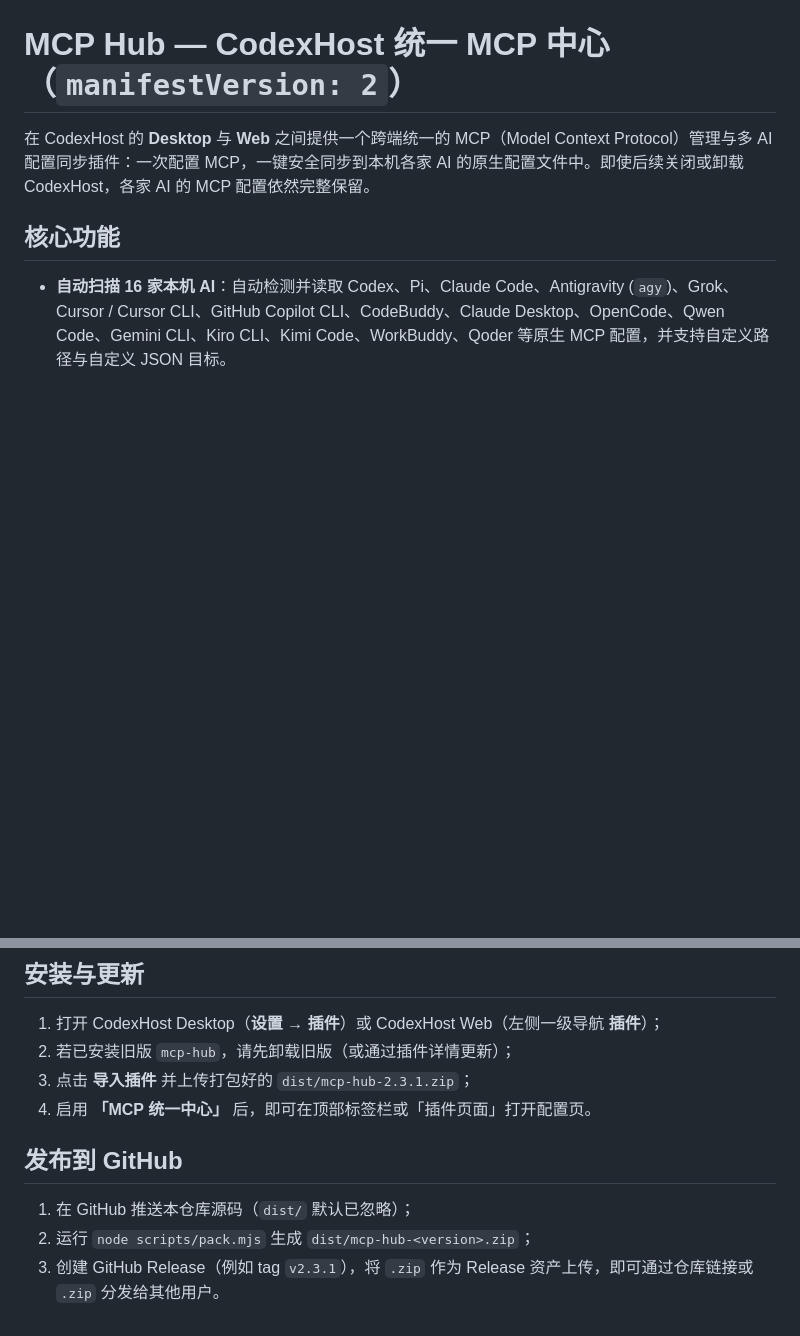
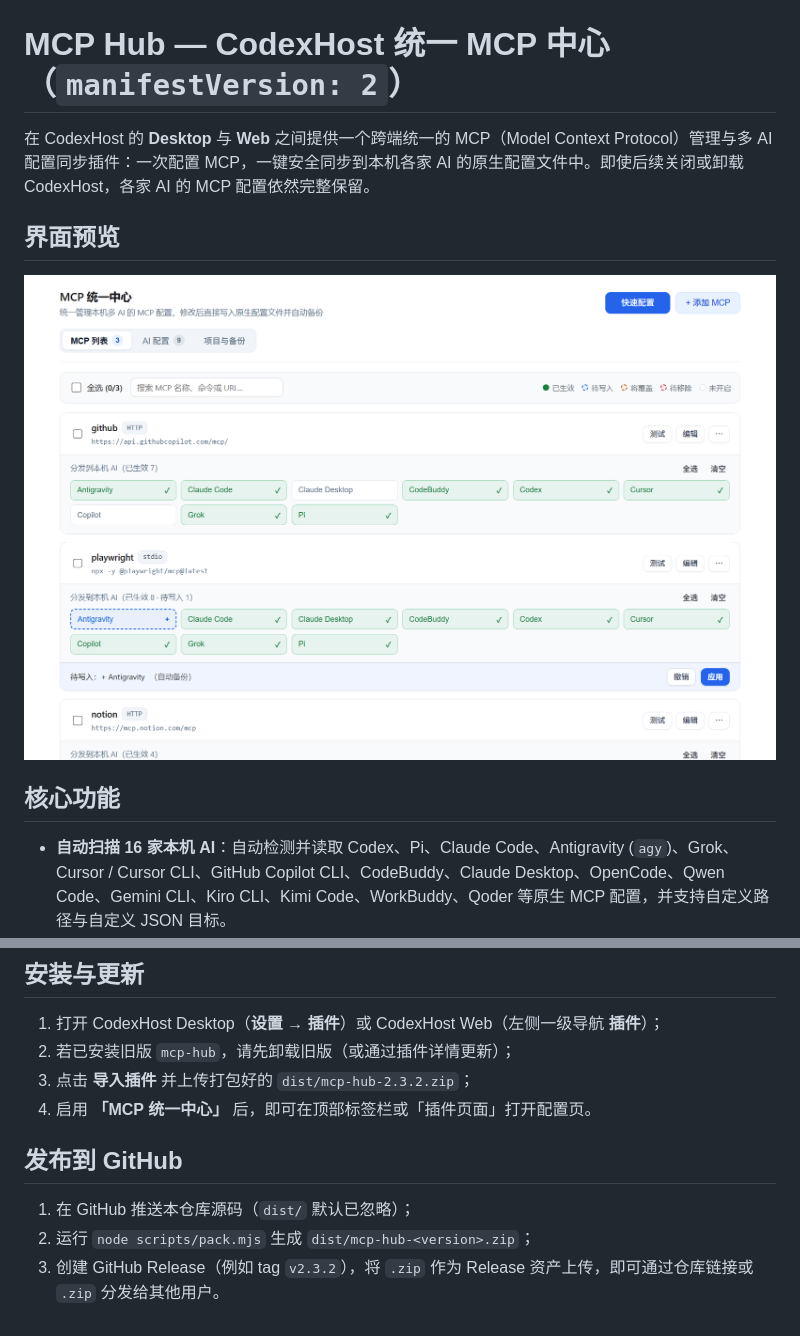
Before and after one commit to ErkundenSie/codexhost-mcp-hub, a Markdown page: README.md, 2 parts joined by grey strips. GitHub-like rendering; pictures changed too: assets/preview.png; blank space fills up the shorter version.

Commit message:
docs: replace placeholder preview with real UI screenshot (v2.3.2)

```diff
--- a/README.md
+++ b/README.md
@@ -1,6 +1,10 @@
 # MCP Hub — CodexHost 统一 MCP 中心（`manifestVersion: 2`）
 
 在 CodexHost 的 **Desktop** 与 **Web** 之间提供一个跨端统一的 MCP（Model Context Protocol）管理与多 AI 配置同步插件：一次配置 MCP，一键安全同步到本机各家 AI 的原生配置文件中。即使后续关闭或卸载 CodexHost，各家 AI 的 MCP 配置依然完整保留。
+
+## 界面预览
+
+![MCP 统一中心界面预览](assets/preview.png)
 
 ## 核心功能
 
@@ -70,11 +74,11 @@ node --test test/hub.test.mjs
 
 1. 打开 CodexHost Desktop（**设置 → 插件**）或 CodexHost Web（左侧一级导航 **插件**）；
 2. 若已安装旧版 `mcp-hub`，请先卸载旧版（或通过插件详情更新）；
-3. 点击 **导入插件** 并上传打包好的 `dist/mcp-hub-2.3.1.zip`；
+3. 点击 **导入插件** 并上传打包好的 `dist/mcp-hub-2.3.2.zip`；
 4. 启用 **「MCP 统一中心」** 后，即可在顶部标签栏或「插件页面」打开配置页。
 
 ## 发布到 GitHub
 
 1. 在 GitHub 推送本仓库源码（`dist/` 默认已忽略）；
 2. 运行 `node scripts/pack.mjs` 生成 `dist/mcp-hub-<version>.zip`；
-3. 创建 GitHub Release（例如 tag `v2.3.1`），将 `.zip` 作为 Release 资产上传，即可通过仓库链接或 `.zip` 分发给其他用户。
+3. 创建 GitHub Release（例如 tag `v2.3.2`），将 `.zip` 作为 Release 资产上传，即可通过仓库链接或 `.zip` 分发给其他用户。
```
Also changed, not shown: 1 other file.
